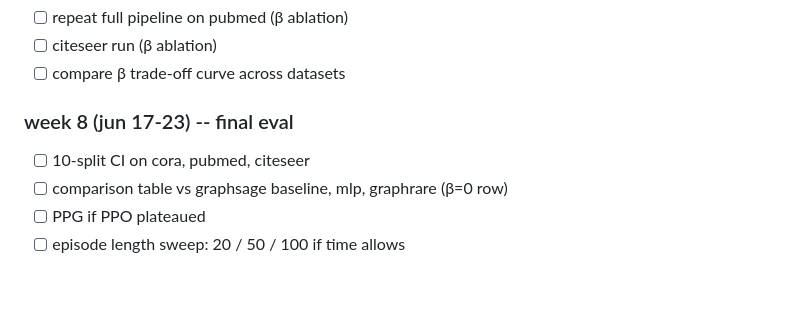
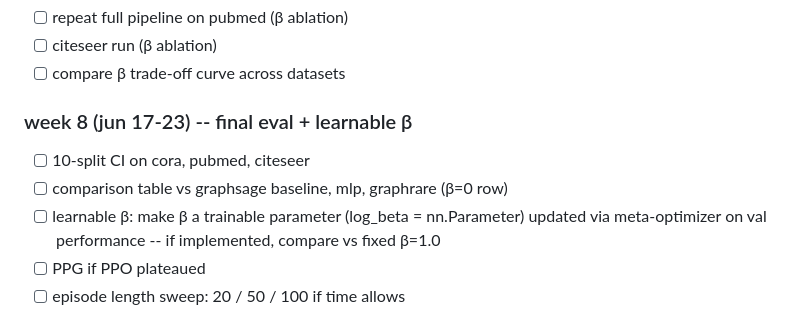
Before and after one commit to mlekhi/rl-graph-construction, a Markdown page: PROJECT_PLAN.md, the part around the change. Drawn GitHub-style; blank space fills up the shorter version.

Commit message:
add learnable beta to week 8 plan

```diff
--- a/PROJECT_PLAN.md
+++ b/PROJECT_PLAN.md
@@ -42,9 +42,10 @@ _thesis submission: aug 15, 2026._
 - [ ] citeseer run (β ablation)
 - [ ] compare β trade-off curve across datasets
 
-### week 8 (jun 17-23) -- final eval
+### week 8 (jun 17-23) -- final eval + learnable β
 - [ ] 10-split CI on cora, pubmed, citeseer
 - [ ] comparison table vs graphsage baseline, mlp, graphrare (β=0 row)
+- [ ] learnable β: make β a trainable parameter (log_beta = nn.Parameter) updated via meta-optimizer on val performance -- if implemented, compare vs fixed β=1.0
 - [ ] PPG if PPO plateaued
 - [ ] episode length sweep: 20 / 50 / 100 if time allows
 
```
